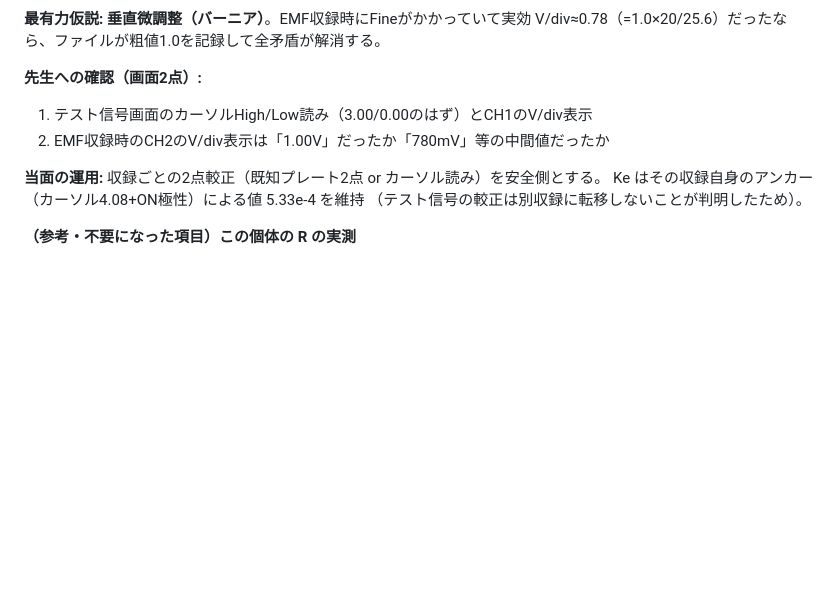
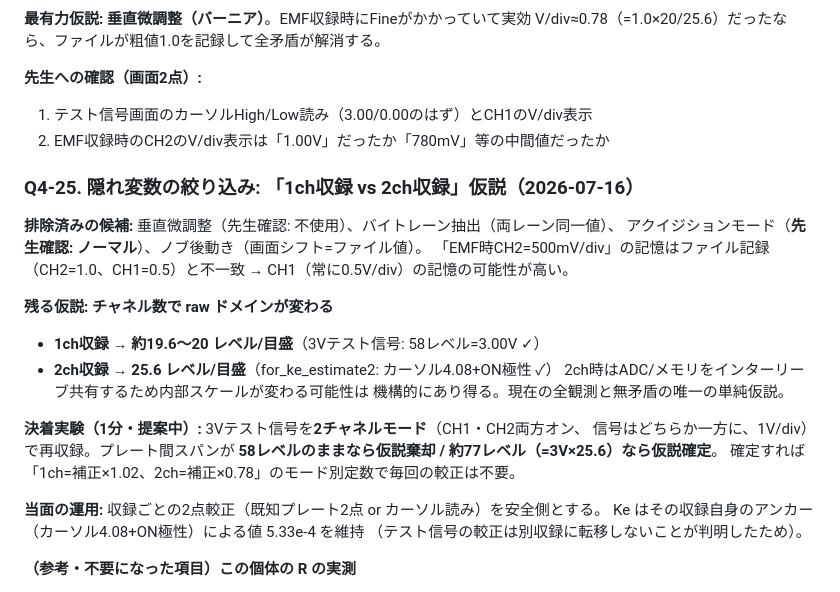
Before and after one commit to kouhei1970/multicopter_introduction, a Markdown page: notes/qa_log.md, the part around the change. Drawn GitHub-style; blank space fills up the shorter version.

Commit message:
docs(notes): 1ch-vs-2ch raw-domain hypothesis - last candidate standing (Q4-25)
排除済み: 微調整/レーン抽出/アクイジションモード(ノーマル確認)/ノブ後動き。
残る唯一の単純仮説: 1ch収録≈20レベル/目盛 vs 2ch収録=25.6レベル/目盛。
決着実験を提案: 3Vテスト信号を2chモードで再収録、スパン58→77レベルの変化を見る。
確定すればチャネル数別の固定補正（1ch=×1.02, 2ch=×0.78）で毎回較正不要に

```diff
--- a/notes/qa_log.md
+++ b/notes/qa_log.md
@@ -1243,6 +1243,24 @@ V/div≈0.78（=1.0×20/25.6）だったなら、ファイルが粗値1.0を記
 1. テスト信号画面のカーソルHigh/Low読み（3.00/0.00のはず）とCH1のV/div表示
 2. EMF収録時のCH2のV/div表示は「1.00V」だったか「780mV」等の中間値だったか
 
+### Q4-25. 隠れ変数の絞り込み: 「1ch収録 vs 2ch収録」仮説（2026-07-16）
+
+**排除済みの候補:** 垂直微調整（先生確認: 不使用）、バイトレーン抽出（両レーン同一値）、
+アクイジションモード（**先生確認: ノーマル**）、ノブ後動き（画面シフト=ファイル値）。
+「EMF時CH2=500mV/div」の記憶はファイル記録（CH2=1.0、CH1=0.5）と不一致
+→ CH1（常に0.5V/div）の記憶の可能性が高い。
+
+**残る仮説: チャネル数で raw ドメインが変わる**
+- **1ch収録 → 約19.6〜20 レベル/目盛**（3Vテスト信号: 58レベル=3.00V ✓）
+- **2ch収録 → 25.6 レベル/目盛**（for_ke_estimate2: カーソル4.08+ON極性 ✓）
+2ch時はADC/メモリをインターリーブ共有するため内部スケールが変わる可能性は
+機構的にあり得る。現在の全観測と無矛盾の唯一の単純仮説。
+
+**決着実験（1分・提案中）:** 3Vテスト信号を**2チャネルモード**（CH1・CH2両方オン、
+信号はどちらか一方に、1V/div）で再収録。プレート間スパンが
+**58レベルのままなら仮説棄却 / 約77レベル（=3V×25.6）なら仮説確定**。
+確定すれば「1ch=補正×1.02、2ch=補正×0.78」のモード別定数で毎回の較正は不要。
+
 **当面の運用:** 収録ごとの2点較正（既知プレート2点 or カーソル読み）を安全側とする。
 Ke はその収録自身のアンカー（カーソル4.08+ON極性）による値 5.33e-4 を維持
 （テスト信号の較正は別収録に転移しないことが判明したため）。
```
